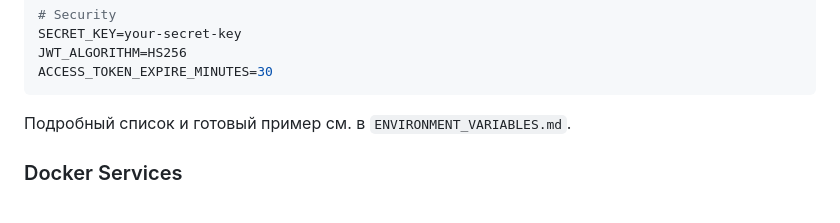
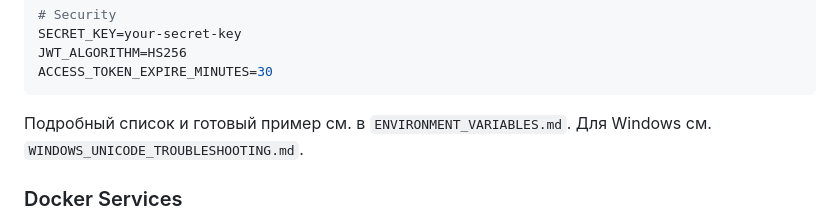
Before and after one commit to Klins74/EduAnalytics_final, a Markdown page: README.md, the part around the change. Drawn GitHub-style.

Commit message:
docs(windows): add Unicode troubleshooting guide; link from README

````diff
--- a/README.md
+++ b/README.md
@@ -132,7 +132,7 @@ JWT_ALGORITHM=HS256
 ACCESS_TOKEN_EXPIRE_MINUTES=30
 ```
 
-Подробный список и готовый пример см. в `ENVIRONMENT_VARIABLES.md`.
+Подробный список и готовый пример см. в `ENVIRONMENT_VARIABLES.md`. Для Windows см. `WINDOWS_UNICODE_TROUBLESHOOTING.md`.
 
 ### Docker Services
 - **api** - FastAPI приложение
````
Also changed, not shown: WINDOWS_UNICODE_TROUBLESHOOTING.md (added, +23 -0 lines).
